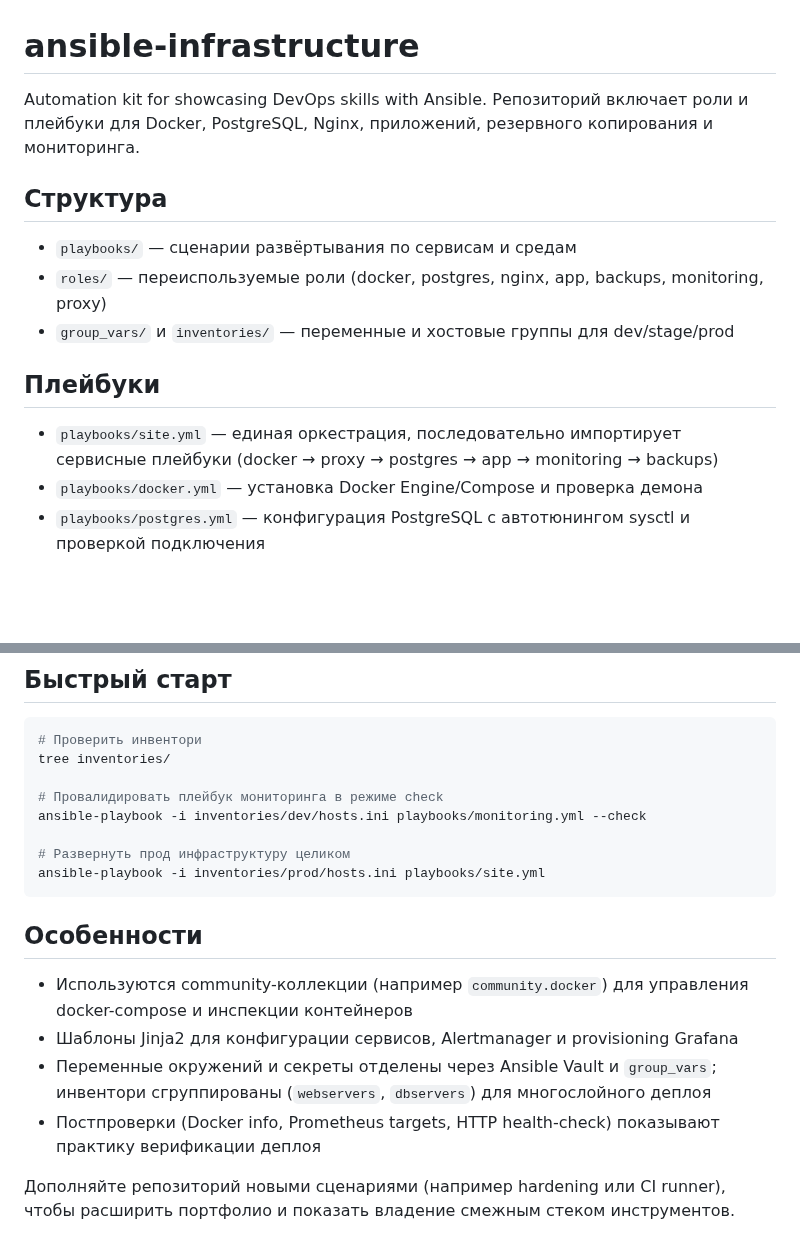
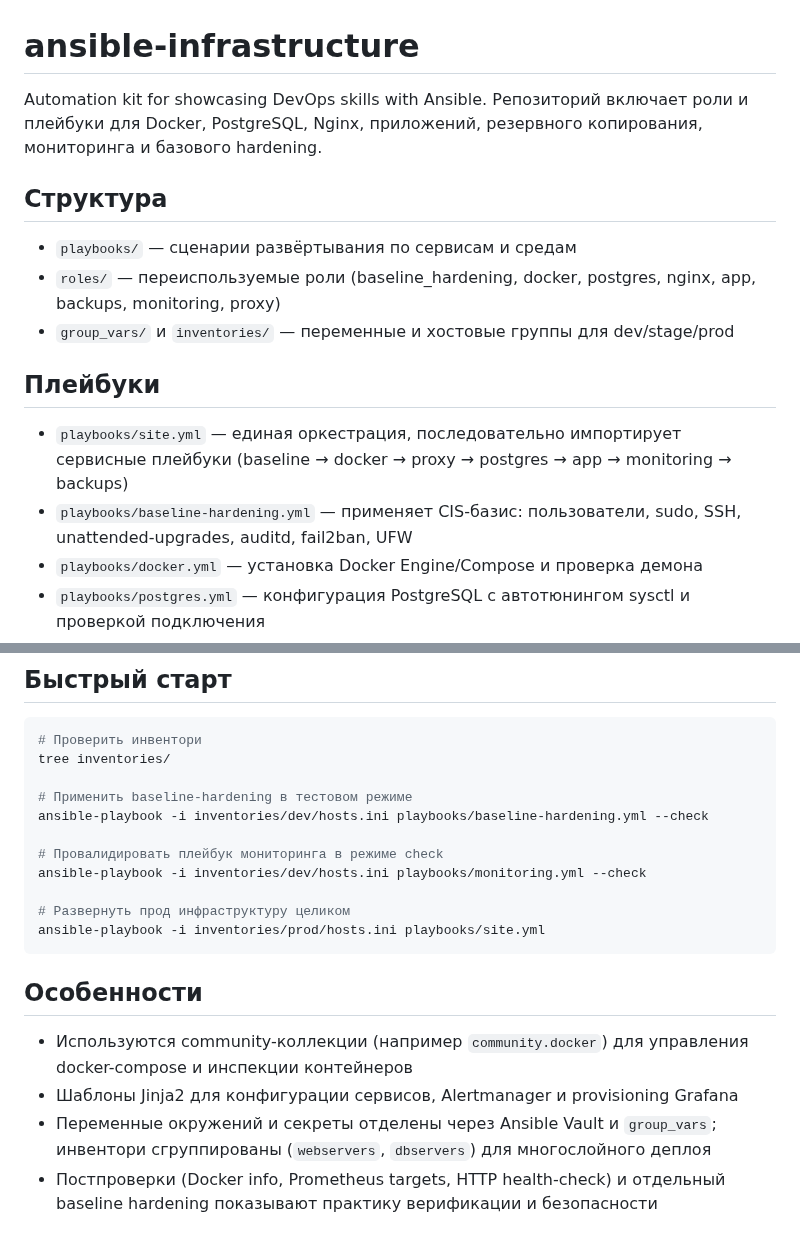
Before and after one commit to p0pc0rn0/ansible-infrastructure, a Markdown page: README.md, 2 parts joined by grey strips. GitHub-like rendering; blank space fills up the shorter version.

Commit message:
README.md update: added a section about baseline hardening, clarified roles and playbooks, and added examples of commands for checking baseline-hardening.

```diff
--- a/README.md
+++ b/README.md
@@ -1,14 +1,15 @@
 # ansible-infrastructure
 
-Automation kit for showcasing DevOps skills with Ansible. Репозиторий включает роли и плейбуки для Docker, PostgreSQL, Nginx, приложений, резервного копирования и мониторинга.
+Automation kit for showcasing DevOps skills with Ansible. Репозиторий включает роли и плейбуки для Docker, PostgreSQL, Nginx, приложений, резервного копирования, мониторинга и базового hardening.
 
 ## Структура
 - `playbooks/` — сценарии развёртывания по сервисам и средам
-- `roles/` — переиспользуемые роли (docker, postgres, nginx, app, backups, monitoring, proxy)
+- `roles/` — переиспользуемые роли (baseline_hardening, docker, postgres, nginx, app, backups, monitoring, proxy)
 - `group_vars/` и `inventories/` — переменные и хостовые группы для dev/stage/prod
 
 ## Плейбуки
-- `playbooks/site.yml` — единая оркестрация, последовательно импортирует сервисные плейбуки (docker → proxy → postgres → app → monitoring → backups)
+- `playbooks/site.yml` — единая оркестрация, последовательно импортирует сервисные плейбуки (baseline → docker → proxy → postgres → app → monitoring → backups)
+- `playbooks/baseline-hardening.yml` — применяет CIS-базис: пользователи, sudo, SSH, unattended-upgrades, auditd, fail2ban, UFW
 - `playbooks/docker.yml` — установка Docker Engine/Compose и проверка демона
 - `playbooks/postgres.yml` — конфигурация PostgreSQL с автотюнингом sysctl и проверкой подключения
 - `playbooks/nginx.yml` — настройка реверс-прокси и HTTP health-check
@@ -22,6 +23,9 @@ Automation kit for showcasing DevOps skills with Ansible. Репозиторий
 # Проверить инвентори
 tree inventories/
 
+# Применить baseline-hardening в тестовом режиме
+ansible-playbook -i inventories/dev/hosts.ini playbooks/baseline-hardening.yml --check
+
 # Провалидировать плейбук мониторинга в режиме check
 ansible-playbook -i inventories/dev/hosts.ini playbooks/monitoring.yml --check
 
@@ -33,6 +37,4 @@ ansible-playbook -i inventories/prod/hosts.ini playbooks/site.yml
 - Используются community-коллекции (например `community.docker`) для управления docker-compose и инспекции контейнеров
 - Шаблоны Jinja2 для конфигурации сервисов, Alertmanager и provisioning Grafana
 - Переменные окружений и секреты отделены через Ansible Vault и `group_vars`; инвентори сгруппированы (`webservers`, `dbservers`) для многослойного деплоя
-- Постпроверки (Docker info, Prometheus targets, HTTP health-check) показывают практику верификации деплоя
-
-Дополняйте репозиторий новыми сценариями (например hardening или CI runner), чтобы расширить портфолио и показать владение смежным стеком инструментов.
+- Постпроверки (Docker info, Prometheus targets, HTTP health-check) и отдельный baseline hardening показывают практику верификации и безопасности
```
